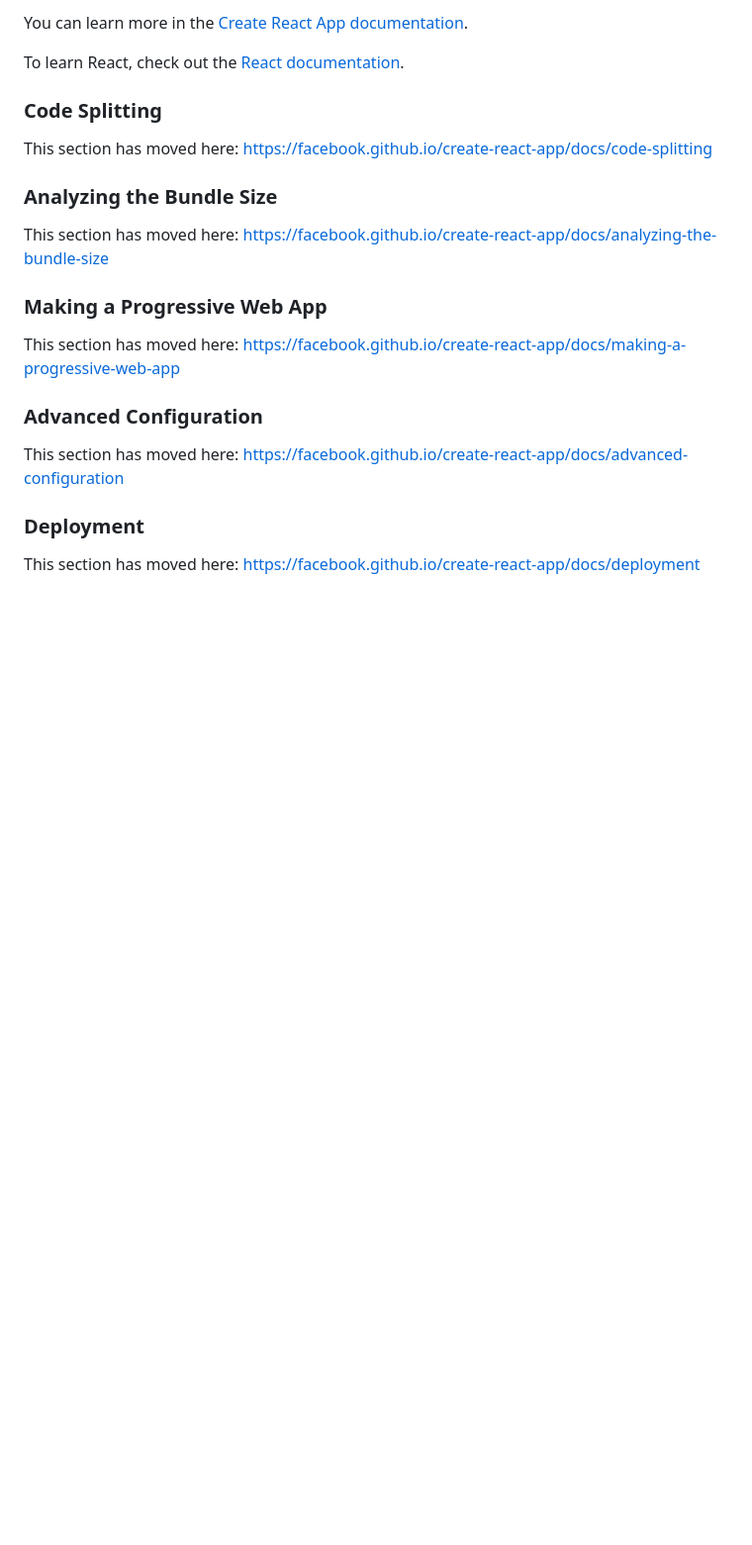
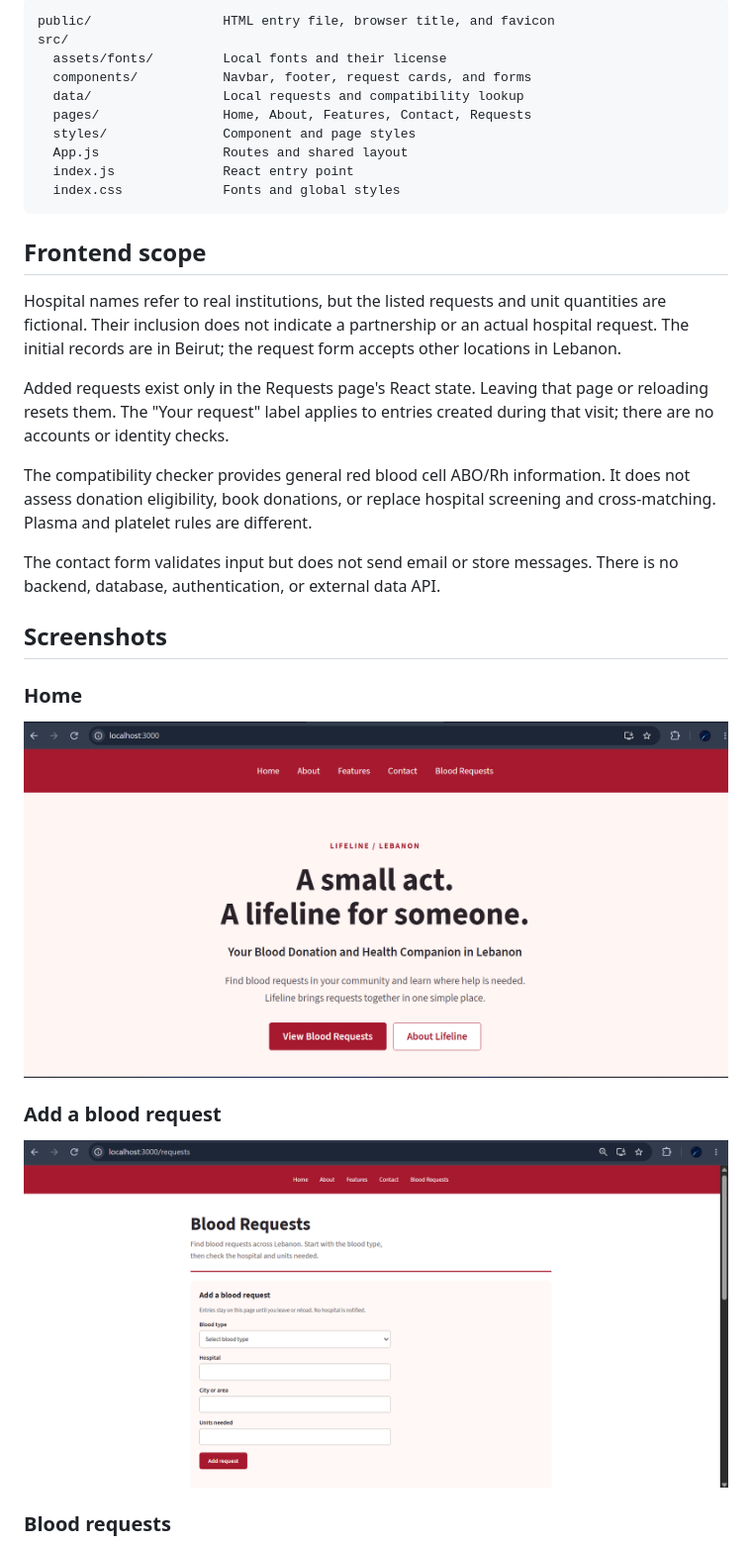
Before and after one commit to HusseinHraibi/LifeLine, a Markdown page: README.md, the part around one of its changes. Shown at 99% size. GitHub-like rendering; pictures changed too: docs/screenshots/home.png (added), docs/screenshots/request-form.png (added); blank space fills up the shorter version.

Commit message:
Add README and screenshots

````diff
--- a/README.md
+++ b/README.md
@@ -59,25 +68,36 @@ You don't have to ever use `eject`. The curated feature set is suitable for smal
 
-You can learn more in the [Create React App documentation](https://facebook.github.io/create-react-app/docs/getting-started).
+```text
+public/                 HTML entry file, browser title, and favicon
+src/
+  assets/fonts/         Local fonts and their license
+  components/           Navbar, footer, request cards, and forms
+  data/                 Local requests and compatibility lookup
+  pages/                Home, About, Features, Contact, Requests
+  styles/               Component and page styles
+  App.js                Routes and shared layout
+  index.js              React entry point
+  index.css             Fonts and global styles
+```
 
-To learn React, check out the [React documentation](https://reactjs.org/).
+## Frontend scope
 
-### Code Splitting
+Hospital names refer to real institutions, but the listed requests and unit quantities are fictional. Their inclusion does not indicate a partnership or an actual hospital request. The initial records are in Beirut; the request form accepts other locations in Lebanon.
 
-This section has moved here: [https://facebook.github.io/create-react-app/docs/code-splitting](https://facebook.github.io/create-react-app/docs/code-splitting)
+Added requests exist only in the Requests page's React state. Leaving that page or reloading resets them. The "Your request" label applies to entries created during that visit; there are no accounts or identity checks.
 
-### Analyzing the Bundle Size
+The compatibility checker provides general red blood cell ABO/Rh information. It does not assess donation eligibility, book donations, or replace hospital screening and cross-matching. Plasma and platelet rules are different.
 
-This section has moved here: [https://facebook.github.io/create-react-app/docs/analyzing-the-bundle-size](https://facebook.github.io/create-react-app/docs/analyzing-the-bundle-size)
+The contact form validates input but does not send email or store messages. There is no backend, database, authentication, or external data API.
 
-### Making a Progressive Web App
+## Screenshots
 
-This section has moved here: [https://facebook.github.io/create-react-app/docs/making-a-progressive-web-app](https://facebook.github.io/create-react-app/docs/making-a-progressive-web-app)
+### Home
 
-### Advanced Configuration
+![Lifeline Home page](docs/screenshots/home.png)
 
-This section has moved here: [https://facebook.github.io/create-react-app/docs/advanced-configuration](https://facebook.github.io/create-react-app/docs/advanced-configuration)
+### Add a blood request
 
-### Deployment
+![Form for adding a blood request](docs/screenshots/request-form.png)
 
-This section has moved here: [https://facebook.github.io/create-react-app/docs/deployment](https://facebook.github.io/create-react-app/docs/deployment)
+### Blood requests
 
````
Also changed, not shown: other parts of README.md (+67 -36 lines), docs/screenshots/contact.png (added), docs/screenshots/requests.png (added).
